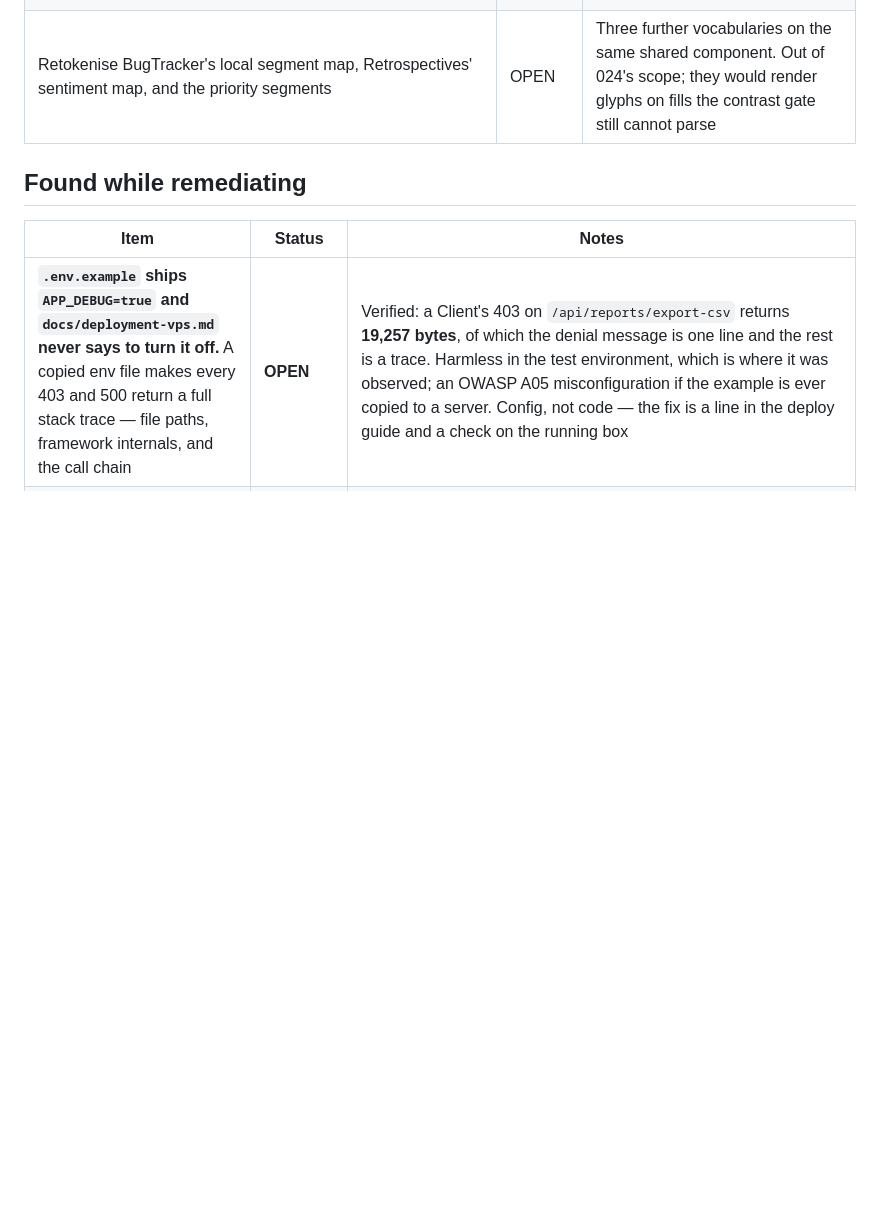
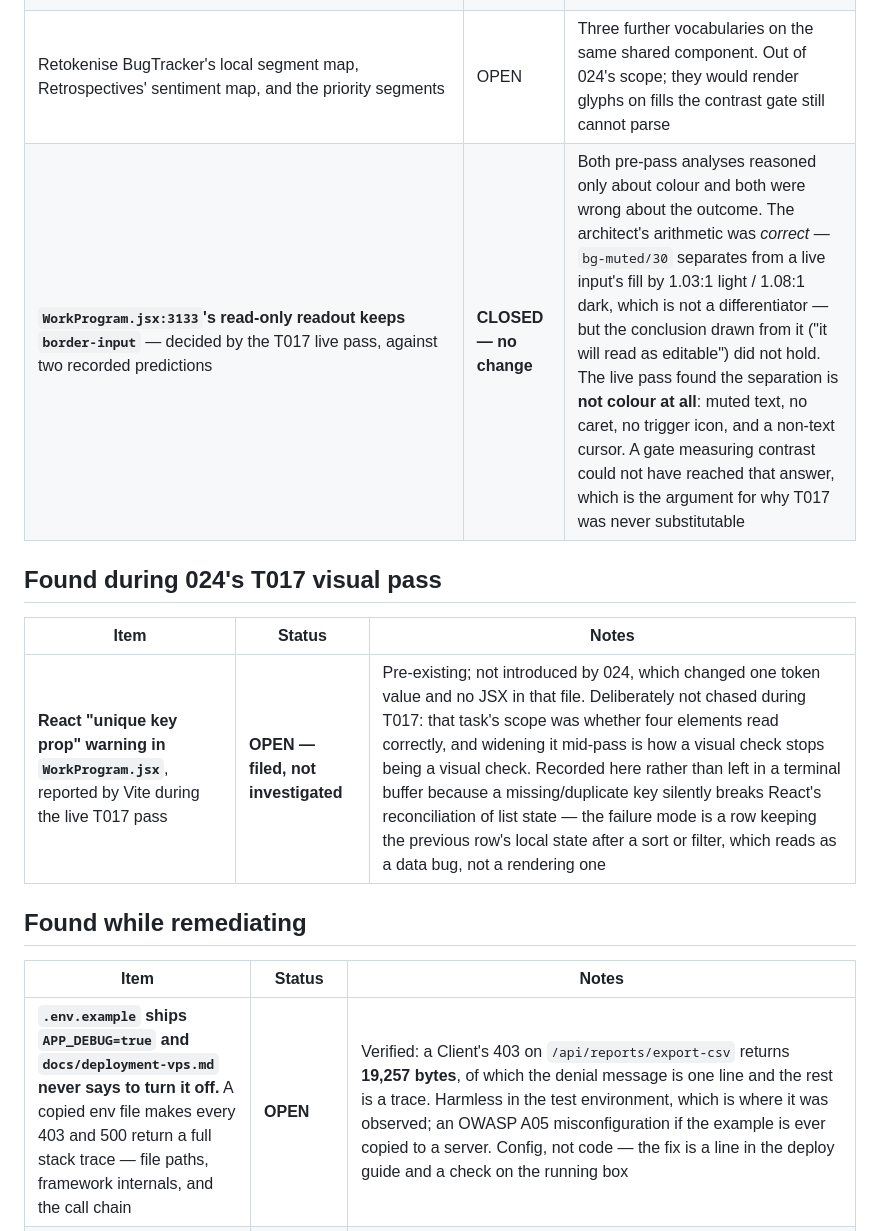
Before and after one commit to iamrgalisanao/itrack, a Markdown page: docs/outstanding-work.md, the part around the change. Rendered like a GitHub page; blank space fills up the shorter version.

```diff
--- a/docs/outstanding-work.md
+++ b/docs/outstanding-work.md
@@ -222,6 +222,13 @@ the #14 sign-off implied it had.
 | **025 — migrate the 81 native controls drawn with `border-border` onto the input token.** Of the 126 literal native control tags in source, 41 use `border-input` (fixed by 024) and **81 use `border-border`**, which cannot move without changing every hairline in the app. (Source-tag count, not a census: every `<Input>`/`<SelectTrigger>`/`<Textarea>` instance — 72 further usages — was also fixed by 024 and is invisible to the counter) | **OPEN — filed now, not "later"** | 81 judgments, not one rename: on a muted toolbar strip a hairline is sometimes deliberate. 024 ships a **counted ratchet** asserting the number does not exceed 81, so the residue cannot grow meanwhile. Until 025 lands, the 1.4.11 conformance claim is **Partially Supports** with two residues — these controls and the progress-overlay edge |
 | **The segment bar's widths are not quantitative.** `buildSegments` gives every present status an equal share while `title` reports the true count — 200 tasks with 1 blocked renders blocked as half the bar | OPEN | The **inverse** of the chart defect 024 fixes: the chart hides small counts, this inflates them. Kept out of 024 deliberately — it changes what the bar *means*, not how it is encoded. **Mitigated in 024**: the new legend prints the per-status count, so the distorted length stops being the only quantity channel. That is 024's own rule — a distorted length is acceptable when the number is printed beside it |
 | Retokenise BugTracker's local segment map, Retrospectives' sentiment map, and the priority segments | OPEN | Three further vocabularies on the same shared component. Out of 024's scope; they would render glyphs on fills the contrast gate still cannot parse |
+| **`WorkProgram.jsx:3133`'s read-only readout keeps `border-input`** — decided by the T017 live pass, against two recorded predictions | **CLOSED — no change** | Both pre-pass analyses reasoned only about colour and both were wrong about the outcome. The architect's arithmetic was *correct* — `bg-muted/30` separates from a live input's fill by 1.03:1 light / 1.08:1 dark, which is not a differentiator — but the conclusion drawn from it ("it will read as editable") did not hold. The live pass found the separation is **not colour at all**: muted text, no caret, no trigger icon, and a non-text cursor. A gate measuring contrast could not have reached that answer, which is the argument for why T017 was never substitutable |
+
+## Found during 024's T017 visual pass
+
+| Item | Status | Notes |
+|---|---|---|
+| **React "unique key prop" warning in `WorkProgram.jsx`**, reported by Vite during the live T017 pass | **OPEN — filed, not investigated** | Pre-existing; not introduced by 024, which changed one token value and no JSX in that file. Deliberately not chased during T017: that task's scope was whether four elements read correctly, and widening it mid-pass is how a visual check stops being a visual check. Recorded here rather than left in a terminal buffer because a missing/duplicate key silently breaks React's reconciliation of list state — the failure mode is a row keeping the previous row's local state after a sort or filter, which reads as a data bug, not a rendering one |
 
 ## Found while remediating
 
```
Also changed, not shown: specs/024-accessibility-remediation/tasks.md (+14 -3 lines).
